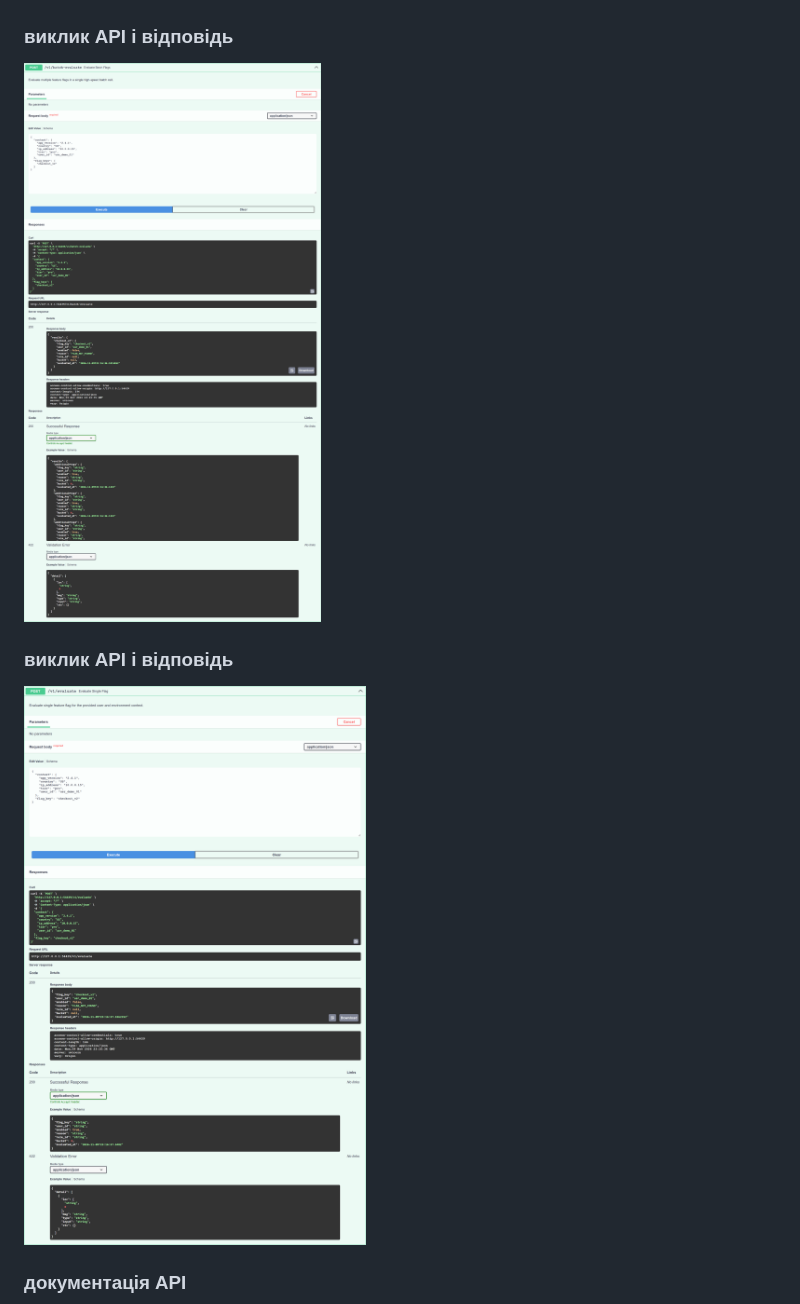
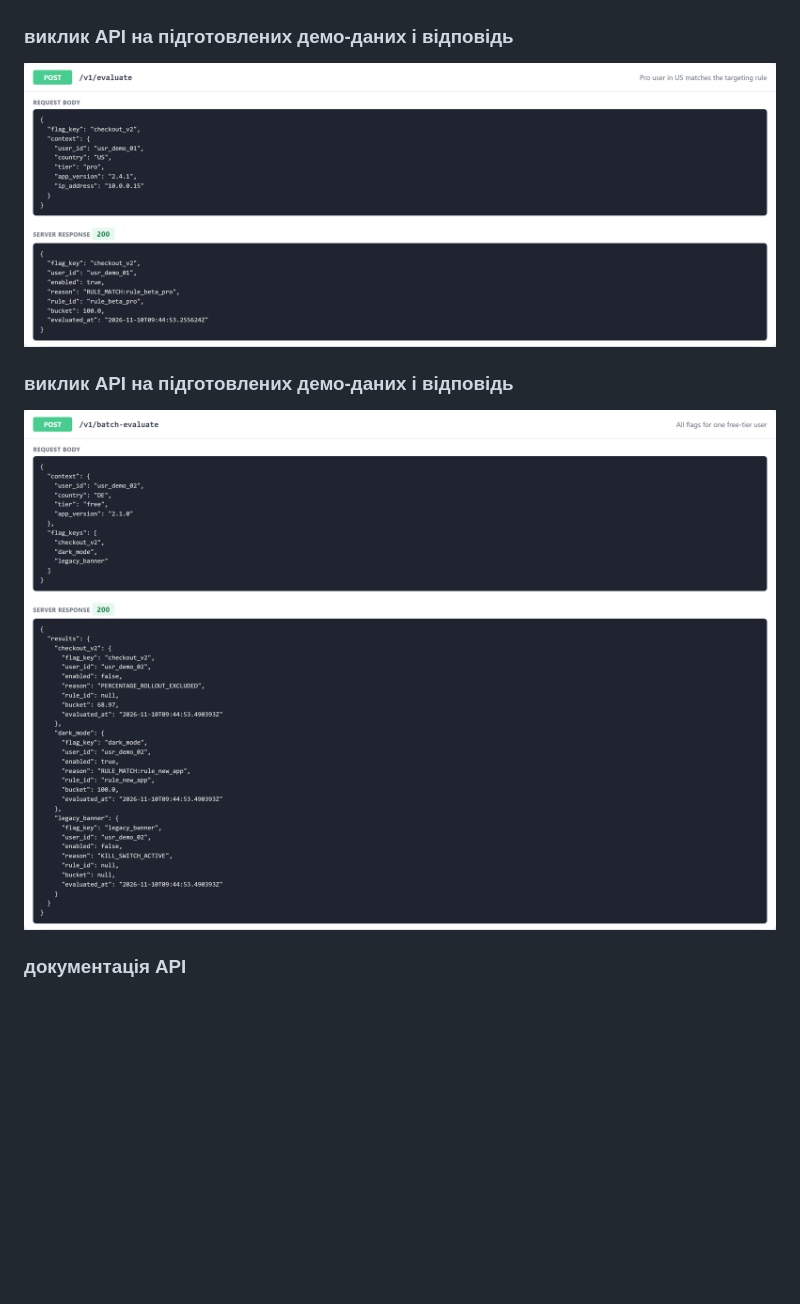
Before and after one commit to zymaneta-eng/feature-flag-canary-engine, a Markdown page: screenshots/README.md, the part around the change. Drawn GitHub-style; pictures changed too: screenshots/03_api_call1_post-v1-batch-evaluate.png (deleted), screenshots/03_api_call1_post-v1-evaluate.png (added), screenshots/03_api_call2_post-v1-batch-evaluate.png (added); blank space fills up the shorter version.

Commit message:
docs: update screenshots
Co-Authored-By: Claude Opus 5.5 <noreply@anthropic.com>

```diff
--- a/screenshots/README.md
+++ b/screenshots/README.md
@@ -4,13 +4,13 @@
 
 ![підсумок тестів](01_tests.png)
 
-### виклик API і відповідь
+### виклик API на підготовлених демо-даних і відповідь
 
-![виклик API і відповідь](03_api_call1_post-v1-batch-evaluate.png)
+![виклик API на підготовлених демо-даних і відповідь](03_api_call1_post-v1-evaluate.png)
 
-### виклик API і відповідь
+### виклик API на підготовлених демо-даних і відповідь
 
-![виклик API і відповідь](03_api_call2_post-v1-evaluate.png)
+![виклик API на підготовлених демо-даних і відповідь](03_api_call2_post-v1-batch-evaluate.png)
 
 ### документація API
 
```
